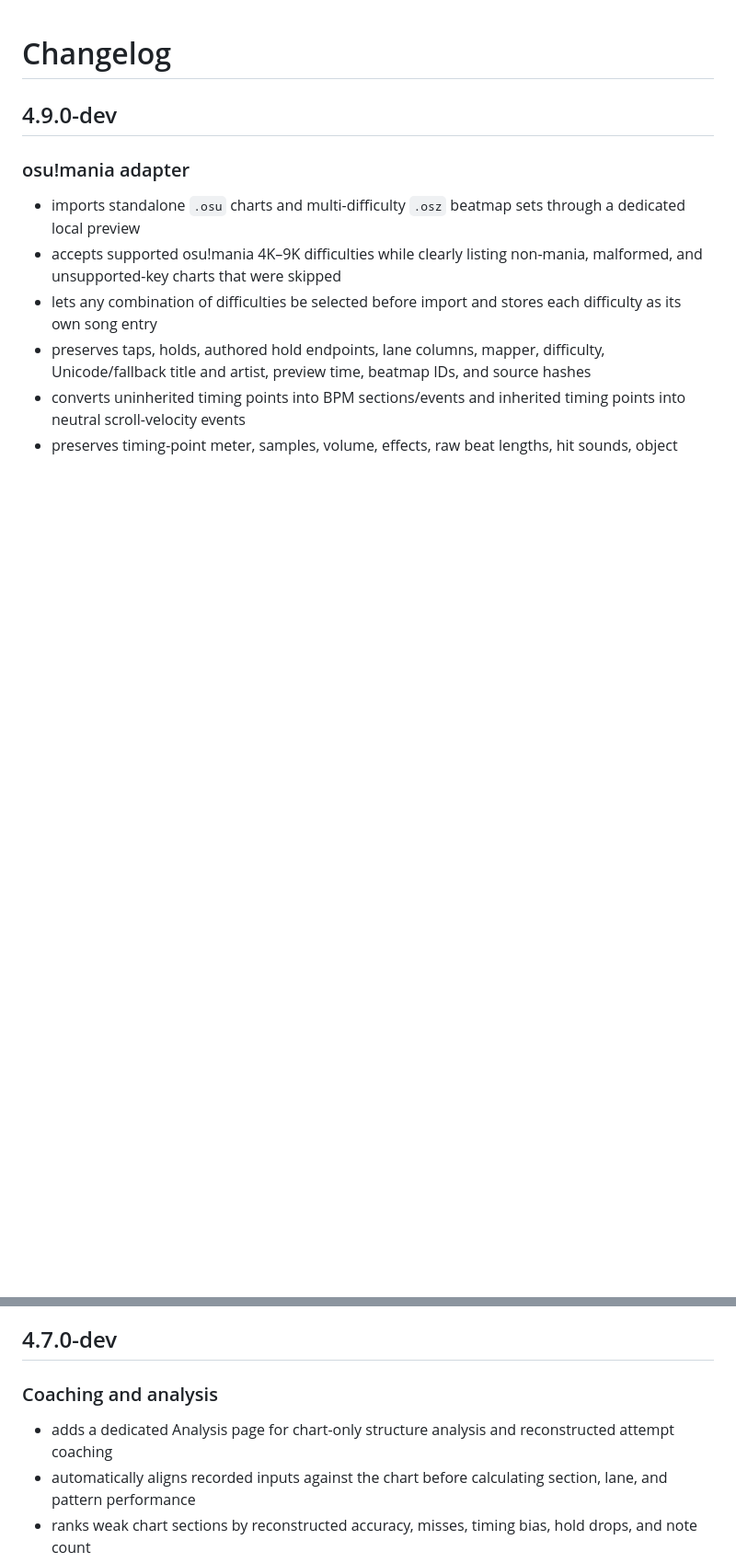
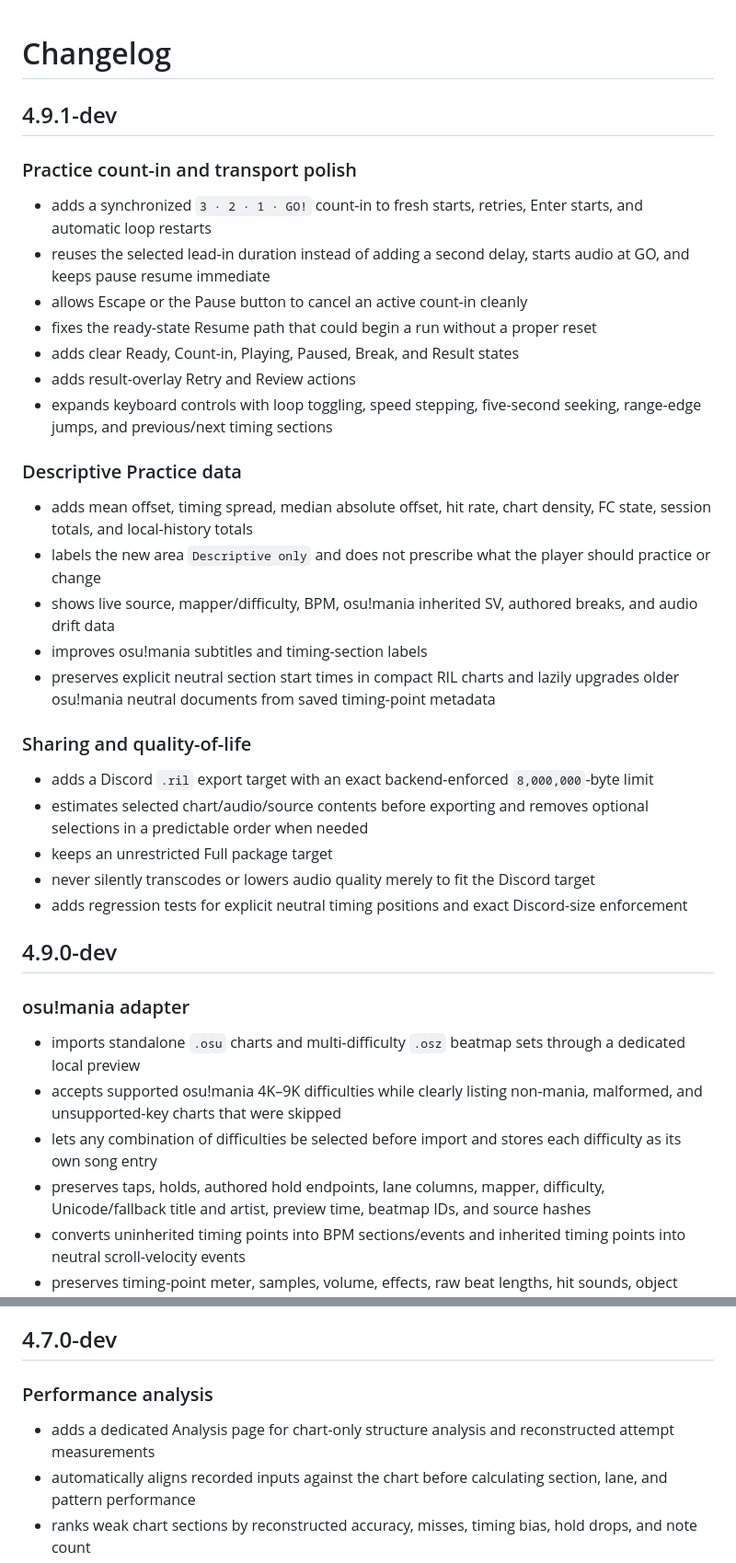
Before and after one commit to gumba21/Rhythm-Input-Lab, a Markdown page: CHANGELOG.md, 2 parts joined by grey strips. Shown at 92% size. GitHub-like rendering; blank space fills up the shorter version.

Commit message:
Document Rhythm Input Lab 4.9.1 polish

```diff
--- a/CHANGELOG.md
+++ b/CHANGELOG.md
@@ -1,4 +1,32 @@
 # Changelog
+
+## 4.9.1-dev
+
+### Practice count-in and transport polish
+
+- adds a synchronized `3 · 2 · 1 · GO!` count-in to fresh starts, retries, Enter starts, and automatic loop restarts
+- reuses the selected lead-in duration instead of adding a second delay, starts audio at GO, and keeps pause resume immediate
+- allows Escape or the Pause button to cancel an active count-in cleanly
+- fixes the ready-state Resume path that could begin a run without a proper reset
+- adds clear Ready, Count-in, Playing, Paused, Break, and Result states
+- adds result-overlay Retry and Review actions
+- expands keyboard controls with loop toggling, speed stepping, five-second seeking, range-edge jumps, and previous/next timing sections
+
+### Descriptive Practice data
+
+- adds mean offset, timing spread, median absolute offset, hit rate, chart density, FC state, session totals, and local-history totals
+- labels the new area `Descriptive only` and does not prescribe what the player should practice or change
+- shows live source, mapper/difficulty, BPM, osu!mania inherited SV, authored breaks, and audio drift data
+- improves osu!mania subtitles and timing-section labels
+- preserves explicit neutral section start times in compact RIL charts and lazily upgrades older osu!mania neutral documents from saved timing-point metadata
+
+### Sharing and quality-of-life
+
+- adds a Discord `.ril` export target with an exact backend-enforced `8,000,000`-byte limit
+- estimates selected chart/audio/source contents before exporting and removes optional selections in a predictable order when needed
+- keeps an unrestricted Full package target
+- never silently transcodes or lowers audio quality merely to fit the Discord target
+- adds regression tests for explicit neutral timing positions and exact Discord-size enforcement
 
 ## 4.9.0-dev
 
@@ -89,9 +117,9 @@
 
 ## 4.7.0-dev
 
-### Coaching and analysis
+### Performance analysis
 
-- adds a dedicated Analysis page for chart-only structure analysis and reconstructed attempt coaching
+- adds a dedicated Analysis page for chart-only structure analysis and reconstructed attempt measurements
 - automatically aligns recorded inputs against the chart before calculating section, lane, and pattern performance
 - ranks weak chart sections by reconstructed accuracy, misses, timing bias, hold drops, and note count
 - adds per-lane accuracy, miss, timing, and left/right/center hand summaries
```
Also changed, not shown: other parts of CHANGELOG.md (+1 -1 lines).
